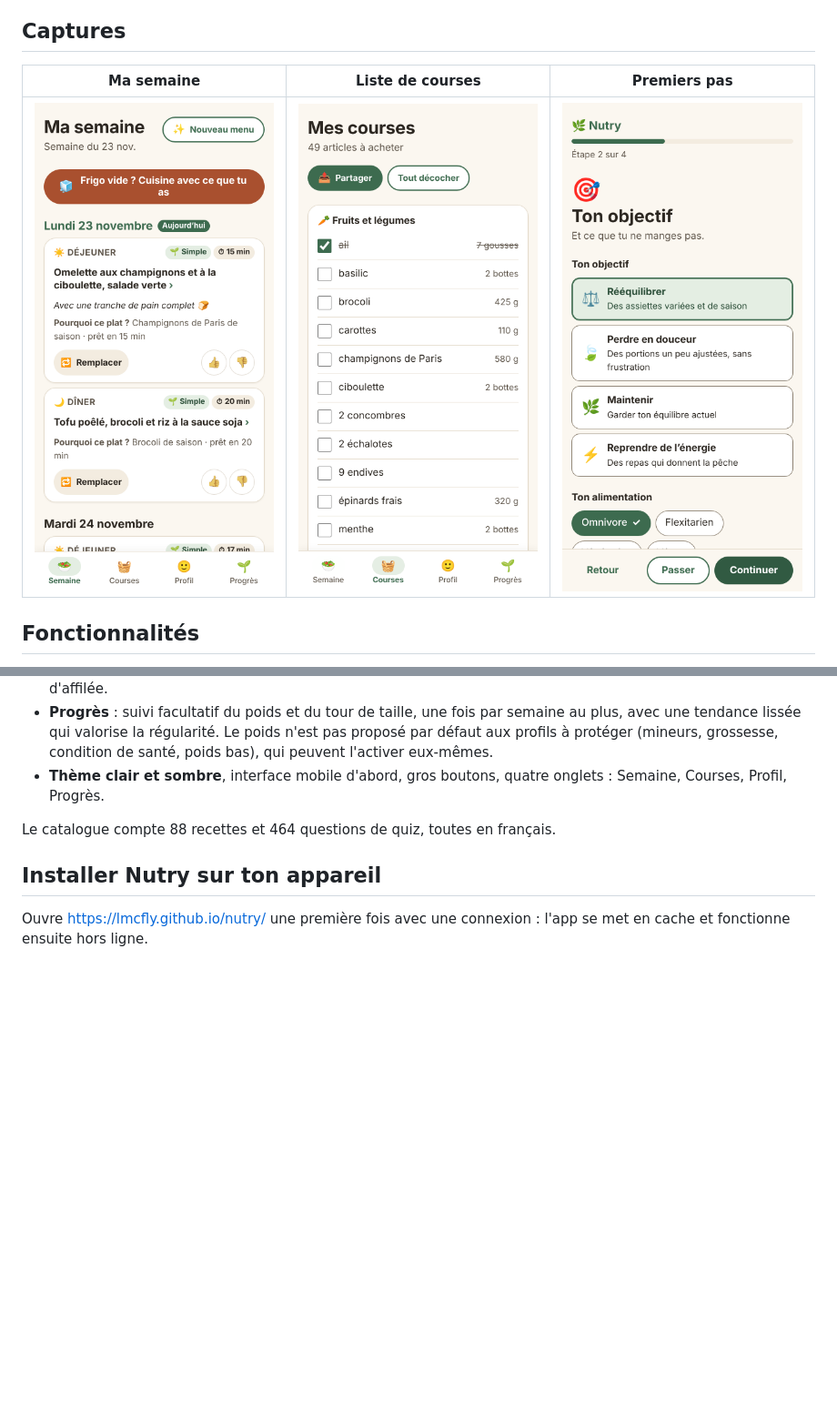
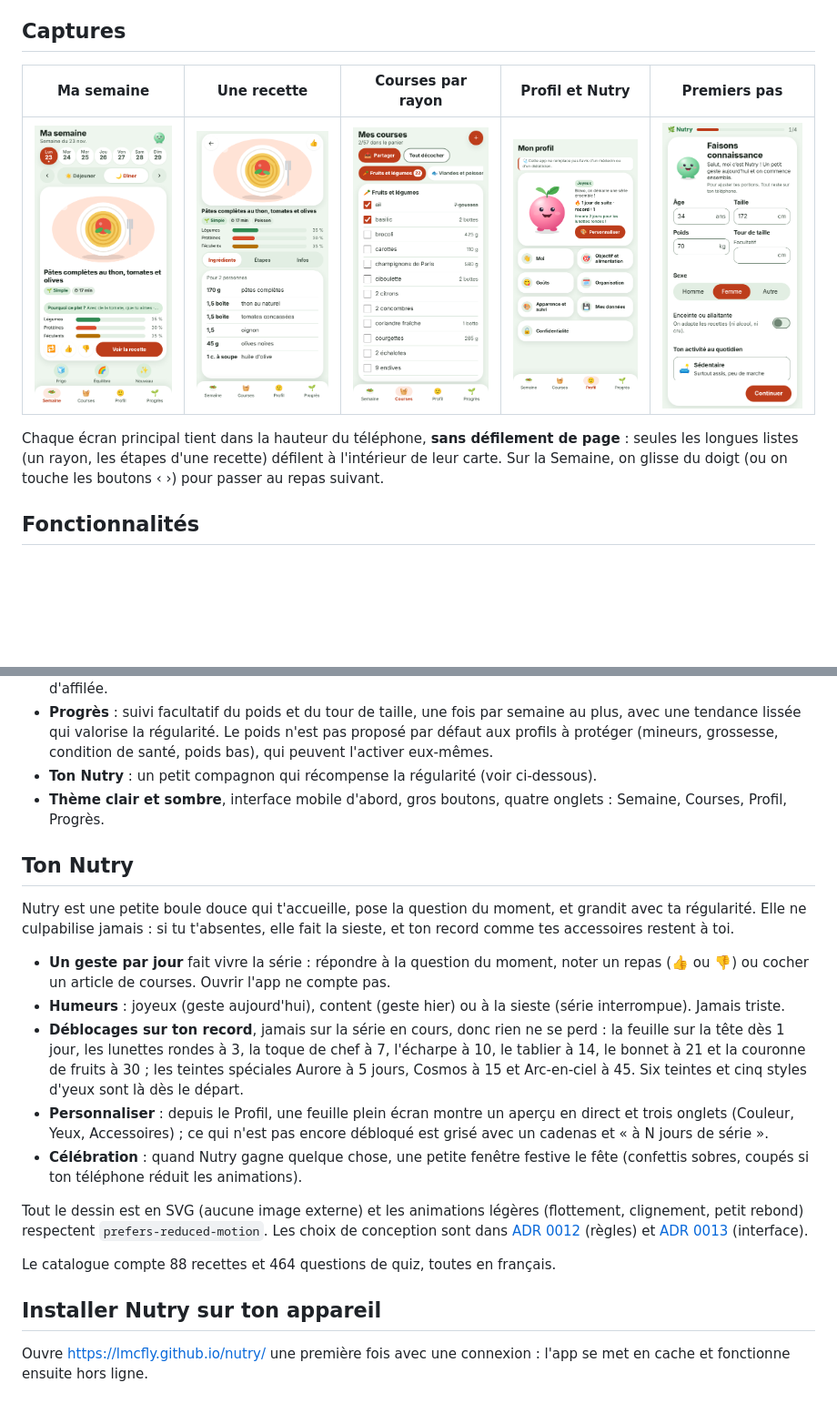
Before and after one commit to lMcfly/nutry, a Markdown page: README.md, 2 parts joined by grey strips. Shown at 91% size. Rendered like a GitHub page; pictures changed too: docs/captures/courses.png, docs/captures/onboarding.png, docs/captures/profil.png (added); blank space fills up the shorter version.

```diff
--- a/README.md
+++ b/README.md
@@ -15,9 +15,13 @@ app, fonctionne **hors ligne** et garde **toutes tes données sur ton appareil**
 
 ## Captures
 
-| Ma semaine                                          | Liste de courses                                            | Premiers pas                                                     |
-| --------------------------------------------------- | ----------------------------------------------------------- | ---------------------------------------------------------------- |
-| ![Le menu de la semaine](docs/captures/semaine.png) | ![La liste de courses par rayon](docs/captures/courses.png) | ![L'accueil en quelques questions](docs/captures/onboarding.png) |
+| Ma semaine                                          | Une recette                               | Courses par rayon                                           | Profil et Nutry                                    | Premiers pas                                                     |
+| --------------------------------------------------- | ----------------------------------------- | ----------------------------------------------------------- | -------------------------------------------------- | ---------------------------------------------------------------- |
+| ![Le menu de la semaine](docs/captures/semaine.png) | ![Une recette](docs/captures/recette.png) | ![La liste de courses par rayon](docs/captures/courses.png) | ![Le profil, avec Nutry](docs/captures/profil.png) | ![L'accueil en quelques questions](docs/captures/onboarding.png) |
+
+Chaque écran principal tient dans la hauteur du téléphone, **sans défilement de page** : seules
+les longues listes (un rayon, les étapes d'une recette) défilent à l'intérieur de leur carte.
+Sur la Semaine, on glisse du doigt (ou on touche les boutons ‹ ›) pour passer au repas suivant.
 
 ## Fonctionnalités
 
@@ -40,8 +44,35 @@ app, fonctionne **hors ligne** et garde **toutes tes données sur ton appareil**
   avec une tendance lissée qui valorise la régularité. Le poids n'est pas proposé par défaut
   aux profils à protéger (mineurs, grossesse, condition de santé, poids bas), qui peuvent
   l'activer eux-mêmes.
+- **Ton Nutry** : un petit compagnon qui récompense la régularité (voir ci-dessous).
 - **Thème clair et sombre**, interface mobile d'abord, gros boutons, quatre onglets :
   Semaine, Courses, Profil, Progrès.
+
+## Ton Nutry
+
+Nutry est une petite boule douce qui t'accueille, pose la question du moment, et grandit avec
+ta régularité. Elle ne culpabilise jamais : si tu t'absentes, elle fait la sieste, et ton
+record comme tes accessoires restent à toi.
+
+- **Un geste par jour** fait vivre la série : répondre à la question du moment, noter un repas
+  (👍 ou 👎) ou cocher un article de courses. Ouvrir l'app ne compte pas.
+- **Humeurs** : joyeux (geste aujourd'hui), content (geste hier) ou à la sieste (série
+  interrompue). Jamais triste.
+- **Déblocages sur ton record**, jamais sur la série en cours, donc rien ne se perd :
+  la feuille sur la tête dès 1 jour, les lunettes rondes à 3, la toque de chef à 7,
+  l'écharpe à 10, le tablier à 14, le bonnet à 21 et la couronne de fruits à 30 ; les teintes
+  spéciales Aurore à 5 jours, Cosmos à 15 et Arc-en-ciel à 45. Six teintes et cinq styles
+  d'yeux sont là dès le départ.
+- **Personnaliser** : depuis le Profil, une feuille plein écran montre un aperçu en direct et
+  trois onglets (Couleur, Yeux, Accessoires) ; ce qui n'est pas encore débloqué est grisé avec
+  un cadenas et « à N jours de série ».
+- **Célébration** : quand Nutry gagne quelque chose, une petite fenêtre festive le fête
+  (confettis sobres, coupés si ton téléphone réduit les animations).
+
+Tout le dessin est en SVG (aucune image externe) et les animations légères (flottement,
+clignement, petit rebond) respectent `prefers-reduced-motion`. Les choix de conception sont
+dans [ADR 0012](docs/adr/0012-compagnon-nutry-et-serie.md) (règles) et
+[ADR 0013](docs/adr/0013-refonte-visuelle-sans-scroll.md) (interface).
 
 Le catalogue compte 88 recettes et 464 questions de quiz, toutes en français.
 
```
Also changed, not shown: docs/adr/0004-css-modules-variables.md (+2 -0 lines), docs/adr/0013-refonte-visuelle-sans-scroll.md (added, +79 -0 lines).
